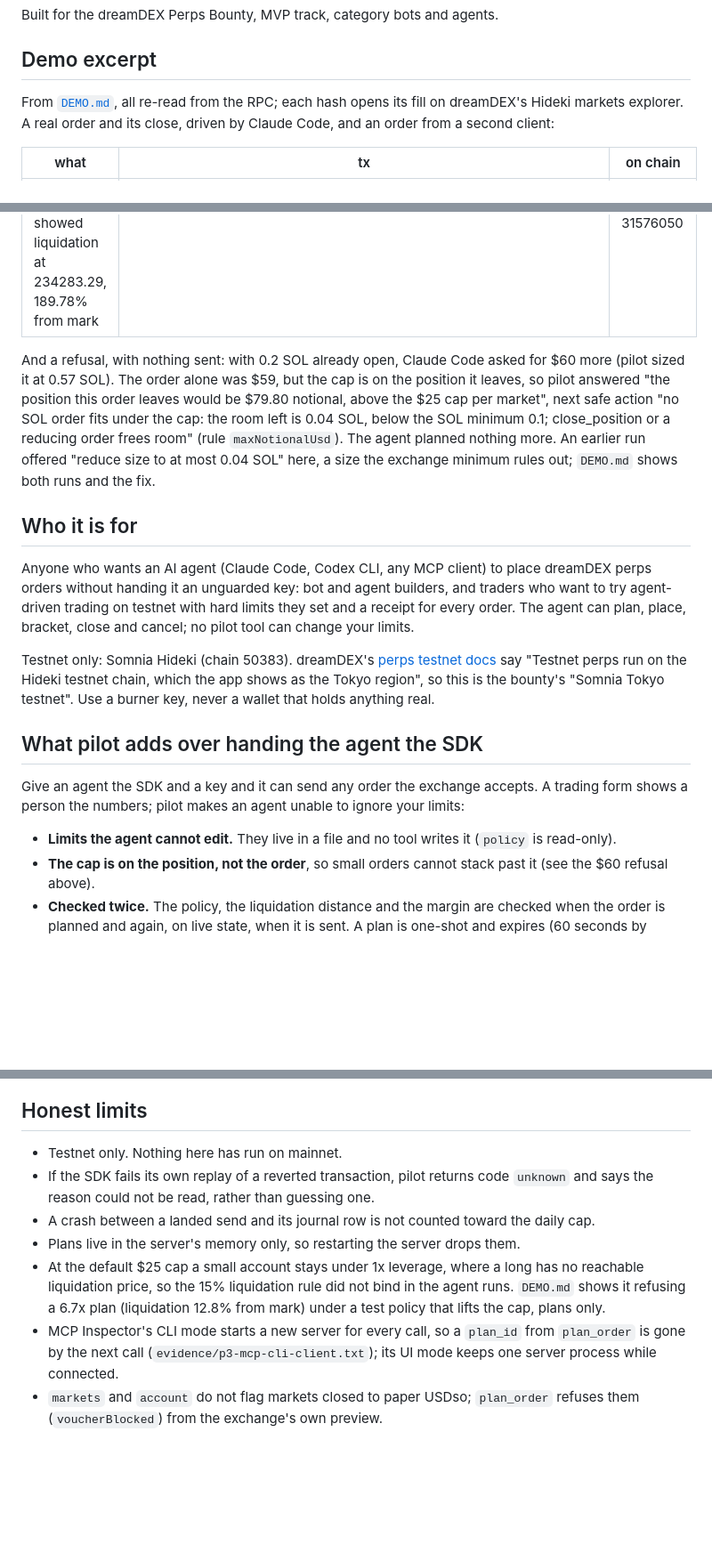
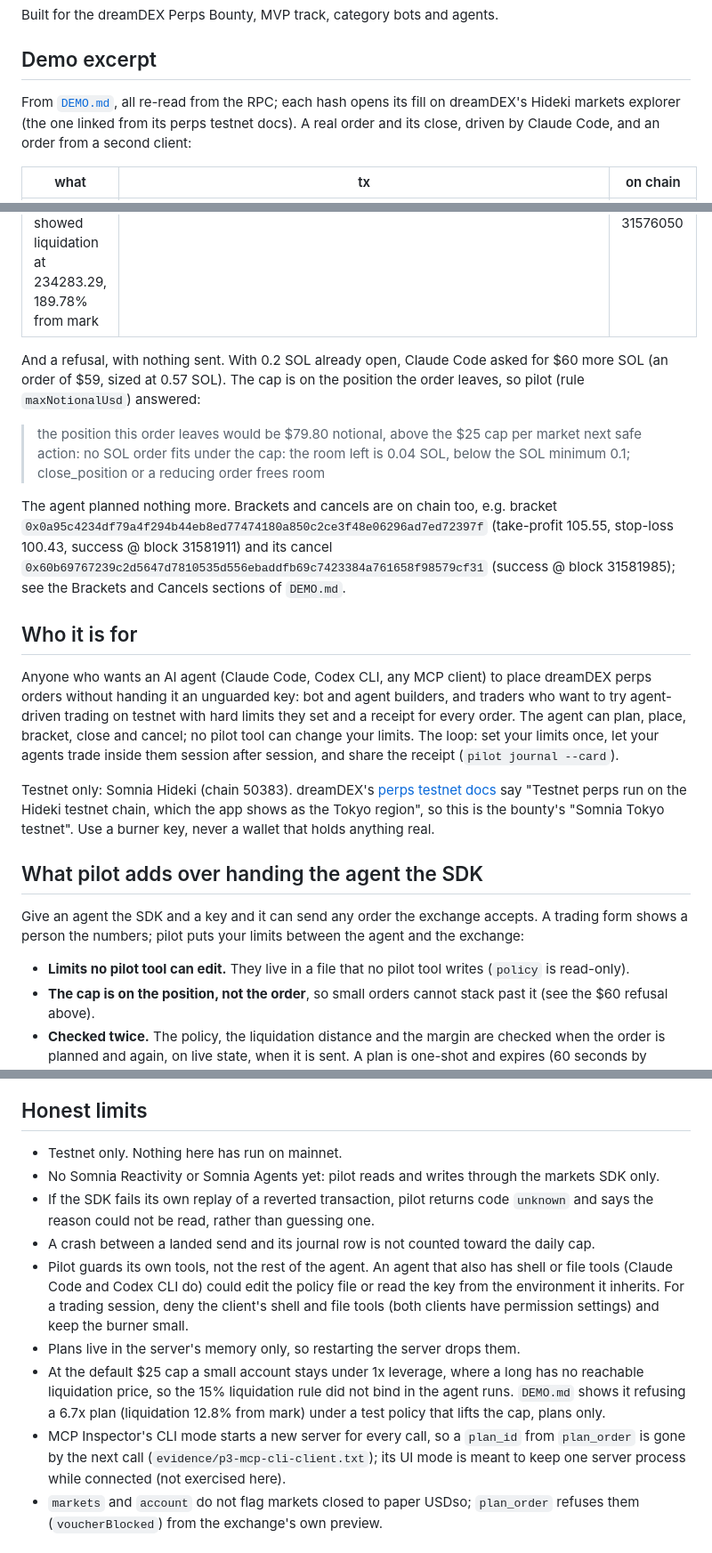
Before and after one commit to edycutjong/dreamdex-pilot, a Markdown page: README.md, 3 parts joined by grey strips. Shown at 89% size. Drawn GitHub-style; blank space fills up the shorter version.

Commit message:
QA P6 r2: README says pilot guards its own tools (an agent with shell or file tools is outside it, and how to deny them), splits the refusal into a before/after block, shows a bracket and its cancel on chain, names the loop, glosses IOC, says no Reactivity/Agents yet

```diff
--- a/README.md
+++ b/README.md
@@ -10,7 +10,7 @@ Built for the dreamDEX Perps Bounty, MVP track, category bots and agents.
 
 ## Demo excerpt
 
-From [`DEMO.md`](DEMO.md), all re-read from the RPC; each hash opens its fill on dreamDEX's Hideki markets explorer. A real order and its close, driven by Claude Code, and an order from a second client:
+From [`DEMO.md`](DEMO.md), all re-read from the RPC; each hash opens its fill on dreamDEX's Hideki markets explorer (the one linked from its perps testnet docs). A real order and its close, driven by Claude Code, and an order from a second client:
 
 | what | tx | on chain |
 |---|---|---|
@@ -18,19 +18,24 @@ From [`DEMO.md`](DEMO.md), all re-read from the RPC; each hash opens its fill on
 | close long 0.1 SOL, position after 0 | [`0xff5c0a063851acefb948c9a91217a35fe533d886193dc6bd9d8b174519e04472`](https://smk-dev-markets-explorer-hideki-euw4-uzavbo36ra-ez.a.run.app/tx/0xff5c0a063851acefb948c9a91217a35fe533d886193dc6bd9d8b174519e04472) | success @ block 31569804 |
 | short 0.00031 BTC from Codex CLI (OpenAI); plan_order first showed liquidation at 234283.29, 189.78% from mark | [`0x385c1486498227de49b628ab9f1e2dc6f0a44819793fbe45806a39058e018080`](https://smk-dev-markets-explorer-hideki-euw4-uzavbo36ra-ez.a.run.app/tx/0x385c1486498227de49b628ab9f1e2dc6f0a44819793fbe45806a39058e018080) | success @ block 31576050 |
 
-And a refusal, with nothing sent: with 0.2 SOL already open, Claude Code asked for $60 more (pilot sized it at 0.57 SOL). The order alone was $59, but the cap is on the position it leaves, so pilot answered "the position this order leaves would be $79.80 notional, above the $25 cap per market", next safe action "no SOL order fits under the cap: the room left is 0.04 SOL, below the SOL minimum 0.1; close_position or a reducing order frees room" (rule `maxNotionalUsd`). The agent planned nothing more. An earlier run offered "reduce size to at most 0.04 SOL" here, a size the exchange minimum rules out; `DEMO.md` shows both runs and the fix.
+And a refusal, with nothing sent. With 0.2 SOL already open, Claude Code asked for $60 more SOL (an order of $59, sized at 0.57 SOL). The cap is on the position the order leaves, so pilot (rule `maxNotionalUsd`) answered:
+
+> the position this order leaves would be $79.80 notional, above the $25 cap per market
+> next safe action: no SOL order fits under the cap: the room left is 0.04 SOL, below the SOL minimum 0.1; close_position or a reducing order frees room
+
+The agent planned nothing more. Brackets and cancels are on chain too, e.g. bracket `0x0a95c4234df79a4f294b44eb8ed77474180a850c2ce3f48e06296ad7ed72397f` (take-profit 105.55, stop-loss 100.43, success @ block 31581911) and its cancel `0x60b69767239c2d5647d7810535d556ebaddfb69c7423384a761658f98579cf31` (success @ block 31581985); see the Brackets and Cancels sections of `DEMO.md`.
 
 ## Who it is for
 
-Anyone who wants an AI agent (Claude Code, Codex CLI, any MCP client) to place dreamDEX perps orders without handing it an unguarded key: bot and agent builders, and traders who want to try agent-driven trading on testnet with hard limits they set and a receipt for every order. The agent can plan, place, bracket, close and cancel; no pilot tool can change your limits.
+Anyone who wants an AI agent (Claude Code, Codex CLI, any MCP client) to place dreamDEX perps orders without handing it an unguarded key: bot and agent builders, and traders who want to try agent-driven trading on testnet with hard limits they set and a receipt for every order. The agent can plan, place, bracket, close and cancel; no pilot tool can change your limits. The loop: set your limits once, let your agents trade inside them session after session, and share the receipt (`pilot journal --card`).
 
 Testnet only: Somnia Hideki (chain 50383). dreamDEX's [perps testnet docs](https://app.testnet.dreamdex.io/docs/developers/perps-testnet) say "Testnet perps run on the Hideki testnet chain, which the app shows as the Tokyo region", so this is the bounty's "Somnia Tokyo testnet". Use a burner key, never a wallet that holds anything real.
 
 ## What pilot adds over handing the agent the SDK
 
-Give an agent the SDK and a key and it can send any order the exchange accepts. A trading form shows a person the numbers; pilot makes an agent unable to ignore your limits:
+Give an agent the SDK and a key and it can send any order the exchange accepts. A trading form shows a person the numbers; pilot puts your limits between the agent and the exchange:
 
-- **Limits the agent cannot edit.** They live in a file and no tool writes it (`policy` is read-only).
+- **Limits no pilot tool can edit.** They live in a file that no pilot tool writes (`policy` is read-only).
 - **The cap is on the position, not the order**, so small orders cannot stack past it (see the $60 refusal above).
 - **Checked twice.** The policy, the liquidation distance and the margin are checked when the order is planned and again, on live state, when it is sent. A plan is one-shot and expires (60 seconds by default).
 - **A next step, not just a no.** A refusal names the rule and a next safe action the agent can act on ("plan at least 0.1 SOL", "pick one of BTC, ETH, SOL"), and says so when no order fits.
@@ -126,11 +131,13 @@ One exchange refusal in `DEMO.md` is marked **race injected**: the limit price w
 ## Honest limits
 
 - Testnet only. Nothing here has run on mainnet.
+- No Somnia Reactivity or Somnia Agents yet: pilot reads and writes through the markets SDK only.
 - If the SDK fails its own replay of a reverted transaction, pilot returns code `unknown` and says the reason could not be read, rather than guessing one.
 - A crash between a landed send and its journal row is not counted toward the daily cap.
+- Pilot guards its own tools, not the rest of the agent. An agent that also has shell or file tools (Claude Code and Codex CLI do) could edit the policy file or read the key from the environment it inherits. For a trading session, deny the client's shell and file tools (both clients have permission settings) and keep the burner small.
 - Plans live in the server's memory only, so restarting the server drops them.
 - At the default $25 cap a small account stays under 1x leverage, where a long has no reachable liquidation price, so the 15% liquidation rule did not bind in the agent runs. `DEMO.md` shows it refusing a 6.7x plan (liquidation 12.8% from mark) under a test policy that lifts the cap, plans only.
-- MCP Inspector's CLI mode starts a new server for every call, so a `plan_id` from `plan_order` is gone by the next call (`evidence/p3-mcp-cli-client.txt`); its UI mode keeps one server process while connected.
+- MCP Inspector's CLI mode starts a new server for every call, so a `plan_id` from `plan_order` is gone by the next call (`evidence/p3-mcp-cli-client.txt`); its UI mode is meant to keep one server process while connected (not exercised here).
 - `markets` and `account` do not flag markets closed to paper USDso; `plan_order` refuses them (`voucherBlocked`) from the exchange's own preview.
 
 ## X posts
```
Also changed, not shown: other parts of README.md (+1 -1 lines).
